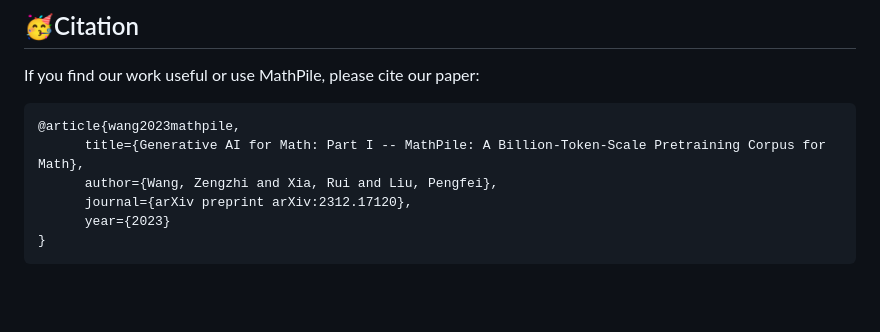
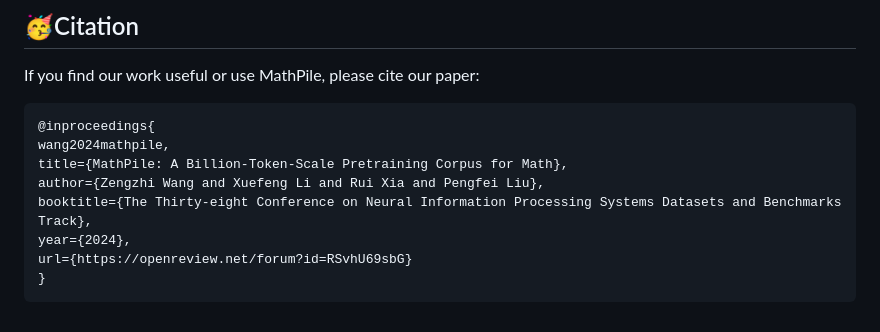
Before and after one commit to GAIR-NLP/MathPile, a Markdown page: README.md, the part around the change. GitHub-like rendering; blank space fills up the shorter version.

````diff
--- a/README.md
+++ b/README.md
@@ -90,10 +90,12 @@ Below are some projects that use MathPile, covering scenarios including but not
 If you find our work useful or use MathPile, please cite our paper:
 
 ```
-@article{wang2023mathpile,
-      title={Generative AI for Math: Part I -- MathPile: A Billion-Token-Scale Pretraining Corpus for Math},
-      author={Wang, Zengzhi and Xia, Rui and Liu, Pengfei},
-      journal={arXiv preprint arXiv:2312.17120},
-      year={2023}
+@inproceedings{
+wang2024mathpile,
+title={MathPile: A Billion-Token-Scale Pretraining Corpus for Math},
+author={Zengzhi Wang and Xuefeng Li and Rui Xia and Pengfei Liu},
+booktitle={The Thirty-eight Conference on Neural Information Processing Systems Datasets and Benchmarks Track},
+year={2024},
+url={https://openreview.net/forum?id=RSvhU69sbG}
 }
 ```
````
